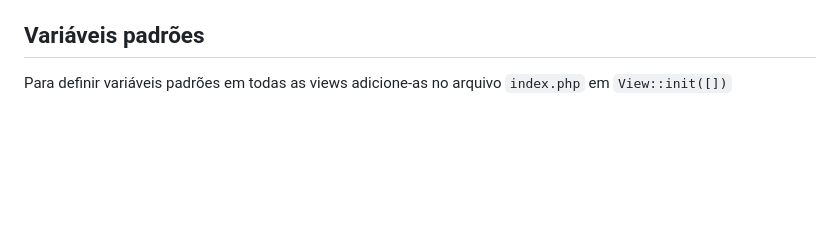
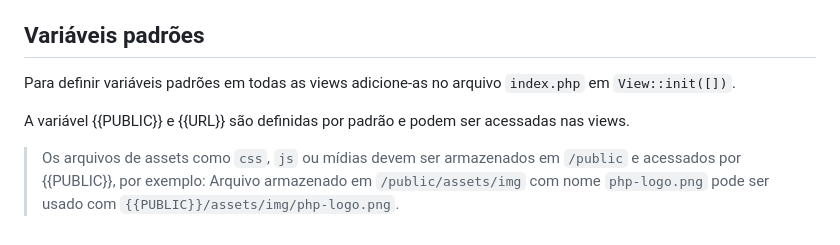
Before and after one commit to jjr-dev/luna-framework, a Markdown page: readme.md, the part around the change. Rendered like a GitHub page; blank space fills up the shorter version.

Commit message:
Exemplo variáveis

```diff
--- a/readme.md
+++ b/readme.md
@@ -249,4 +249,9 @@ As páginas de views que serão executadas pelos controllers devem ser criadas e
 
 ## Variáveis padrões
 
-Para definir variáveis padrões em todas as views adicione-as no arquivo `index.php` em `View::init([])`
+Para definir variáveis padrões em todas as views adicione-as no arquivo `index.php` em `View::init([])`.
+
+A variável {{PUBLIC}} e {{URL}} são definidas por padrão e podem ser acessadas nas views.
+
+> Os arquivos de assets como `css`, `js` ou mídias devem ser armazenados em `/public` e acessados por {{PUBLIC}}, por exemplo:
+> Arquivo armazenado em `/public/assets/img` com nome `php-logo.png` pode ser usado com `{{PUBLIC}}/assets/img/php-logo.png`.
```
